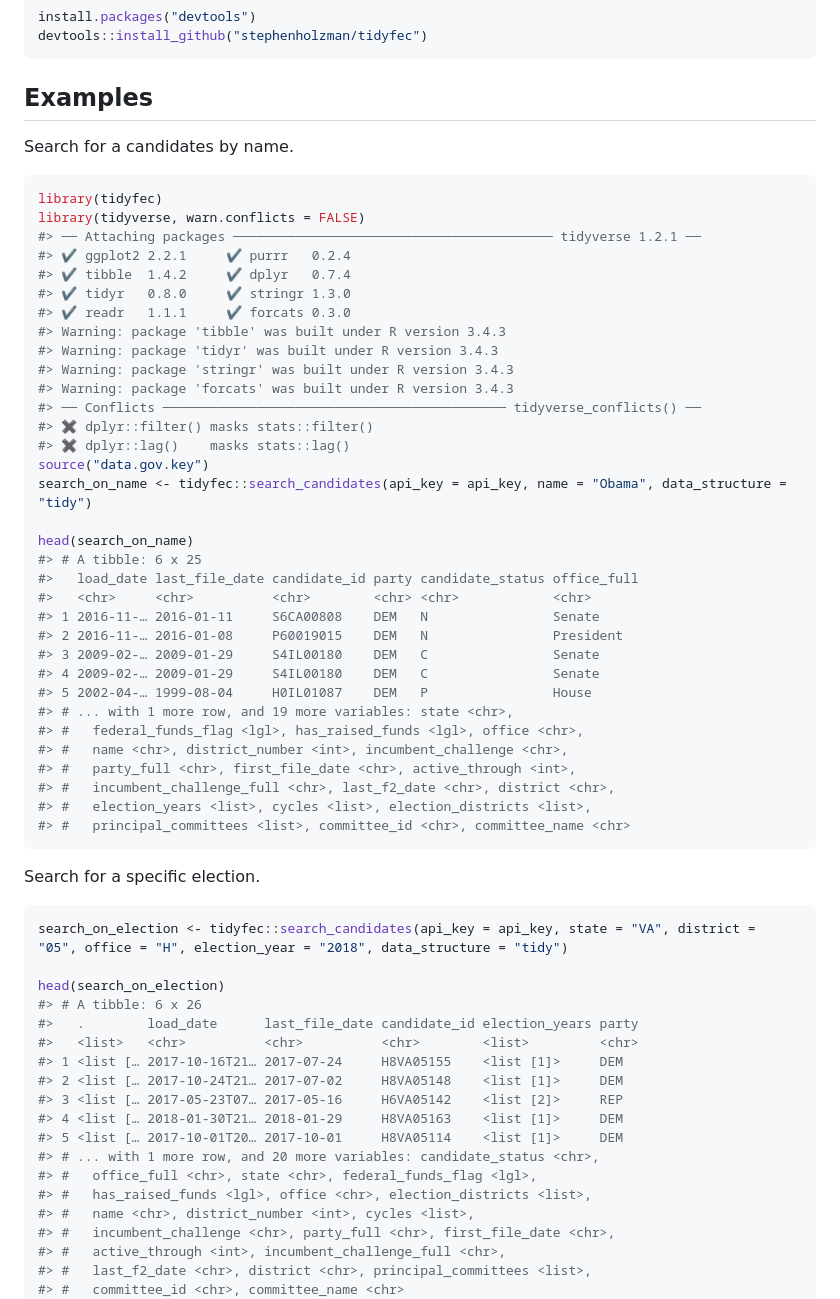
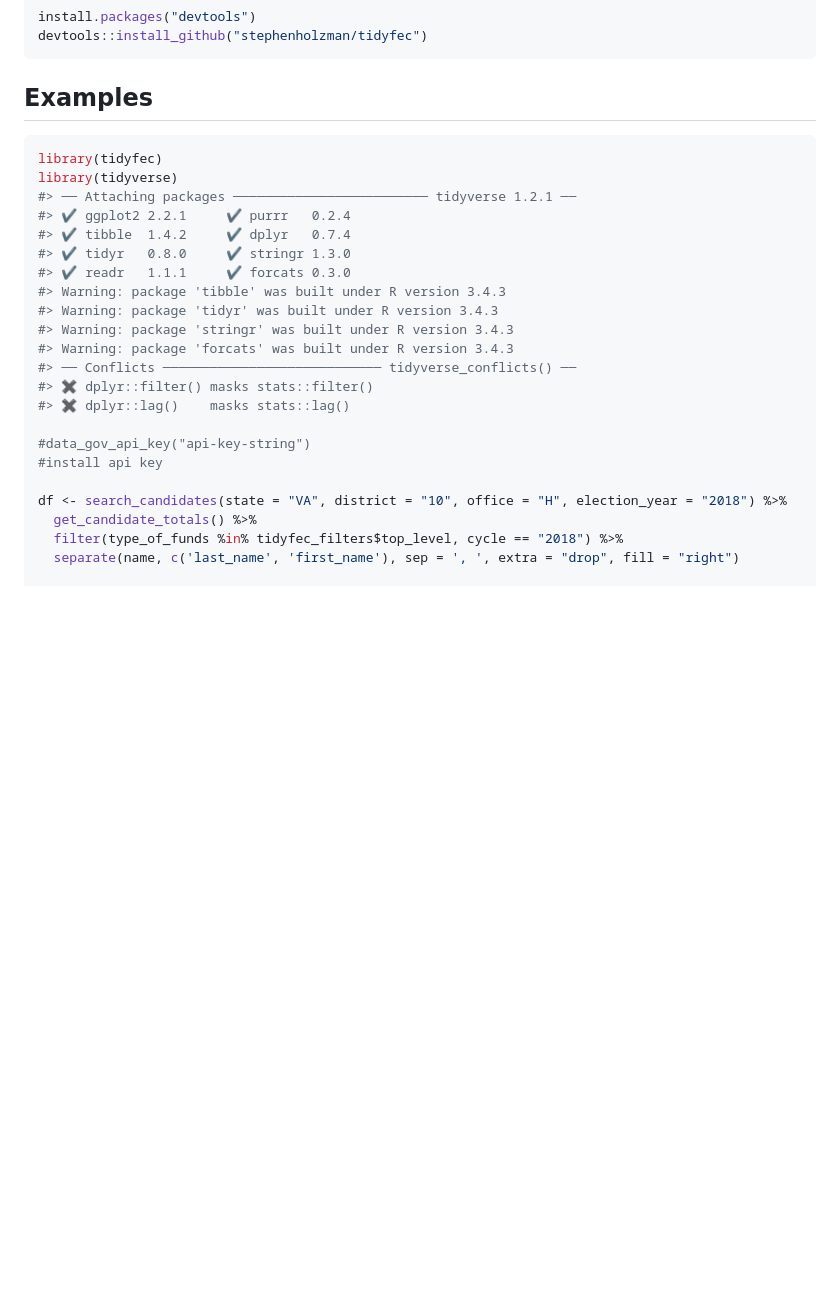
Before and after one commit to stephenholzman/tidyusafec, a Markdown page: README.md, the part around the change printed below. Drawn GitHub-style; blank space fills up the shorter version.

````diff
--- a/README.md
+++ b/README.md
@@ -17,12 +17,10 @@ devtools::install_github("stephenholzman/tidyfec")
 Examples
 --------
 
-Search for a candidates by name.
-
 ``` r
 library(tidyfec)
-library(tidyverse, warn.conflicts = FALSE)
-#> ── Attaching packages ───────────────────────────────────────── tidyverse 1.2.1 ──
+library(tidyverse)
+#> ── Attaching packages ───────────────────────── tidyverse 1.2.1 ──
 #> ✔ ggplot2 2.2.1     ✔ purrr   0.2.4
 #> ✔ tibble  1.4.2     ✔ dplyr   0.7.4
 #> ✔ tidyr   0.8.0     ✔ stringr 1.3.0
@@ -31,51 +29,15 @@ library(tidyverse, warn.conflicts = FALSE)
 #> Warning: package 'tidyr' was built under R version 3.4.3
 #> Warning: package 'stringr' was built under R version 3.4.3
 #> Warning: package 'forcats' was built under R version 3.4.3
-#> ── Conflicts ──────────────────────────────────────────── tidyverse_conflicts() ──
+#> ── Conflicts ──────────────────────────── tidyverse_conflicts() ──
 #> ✖ dplyr::filter() masks stats::filter()
 #> ✖ dplyr::lag()    masks stats::lag()
-source("data.gov.key")
-search_on_name <- tidyfec::search_candidates(api_key = api_key, name = "Obama", data_structure = "tidy")
 
-head(search_on_name)
-#> # A tibble: 6 x 25
-#>   load_date last_file_date candidate_id party candidate_status office_full
-#>   <chr>     <chr>          <chr>        <chr> <chr>            <chr>
-#> 1 2016-11-… 2016-01-11     S6CA00808    DEM   N                Senate
-#> 2 2016-11-… 2016-01-08     P60019015    DEM   N                President
-#> 3 2009-02-… 2009-01-29     S4IL00180    DEM   C                Senate
-#> 4 2009-02-… 2009-01-29     S4IL00180    DEM   C                Senate
-#> 5 2002-04-… 1999-08-04     H0IL01087    DEM   P                House
-#> # ... with 1 more row, and 19 more variables: state <chr>,
-#> #   federal_funds_flag <lgl>, has_raised_funds <lgl>, office <chr>,
-#> #   name <chr>, district_number <int>, incumbent_challenge <chr>,
-#> #   party_full <chr>, first_file_date <chr>, active_through <int>,
-#> #   incumbent_challenge_full <chr>, last_f2_date <chr>, district <chr>,
-#> #   election_years <list>, cycles <list>, election_districts <list>,
-#> #   principal_committees <list>, committee_id <chr>, committee_name <chr>
-```
+#data_gov_api_key("api-key-string")
+#install api key
 
-Search for a specific election.
+df <- search_candidates(state = "VA", district = "10", office = "H", election_year = "2018") %>%
+  get_candidate_totals() %>%
+  filter(type_of_funds %in% tidyfec_filters$top_level, cycle == "2018") %>%
+  separate(name, c('last_name', 'first_name'), sep = ', ', extra = "drop", fill = "right")
 
-``` r
-search_on_election <- tidyfec::search_candidates(api_key = api_key, state = "VA", district = "05", office = "H", election_year = "2018", data_structure = "tidy")
-
-head(search_on_election)
-#> # A tibble: 6 x 26
-#>   .        load_date      last_file_date candidate_id election_years party
-#>   <list>   <chr>          <chr>          <chr>        <list>         <chr>
-#> 1 <list [… 2017-10-16T21… 2017-07-24     H8VA05155    <list [1]>     DEM
-#> 2 <list [… 2017-10-24T21… 2017-07-02     H8VA05148    <list [1]>     DEM
-#> 3 <list [… 2017-05-23T07… 2017-05-16     H6VA05142    <list [2]>     REP
-#> 4 <list [… 2018-01-30T21… 2018-01-29     H8VA05163    <list [1]>     DEM
-#> 5 <list [… 2017-10-01T20… 2017-10-01     H8VA05114    <list [1]>     DEM
-#> # ... with 1 more row, and 20 more variables: candidate_status <chr>,
-#> #   office_full <chr>, state <chr>, federal_funds_flag <lgl>,
-#> #   has_raised_funds <lgl>, office <chr>, election_districts <list>,
-#> #   name <chr>, district_number <int>, cycles <list>,
-#> #   incumbent_challenge <chr>, party_full <chr>, first_file_date <chr>,
-#> #   active_through <int>, incumbent_challenge_full <chr>,
-#> #   last_f2_date <chr>, district <chr>, principal_committees <list>,
-#> #   committee_id <chr>, committee_name <chr>
-```
-
````
Also changed, not shown: other parts of README.md (+4 -53 lines), README-unnamed-chunk-3-1.png (added), 4 other files.
